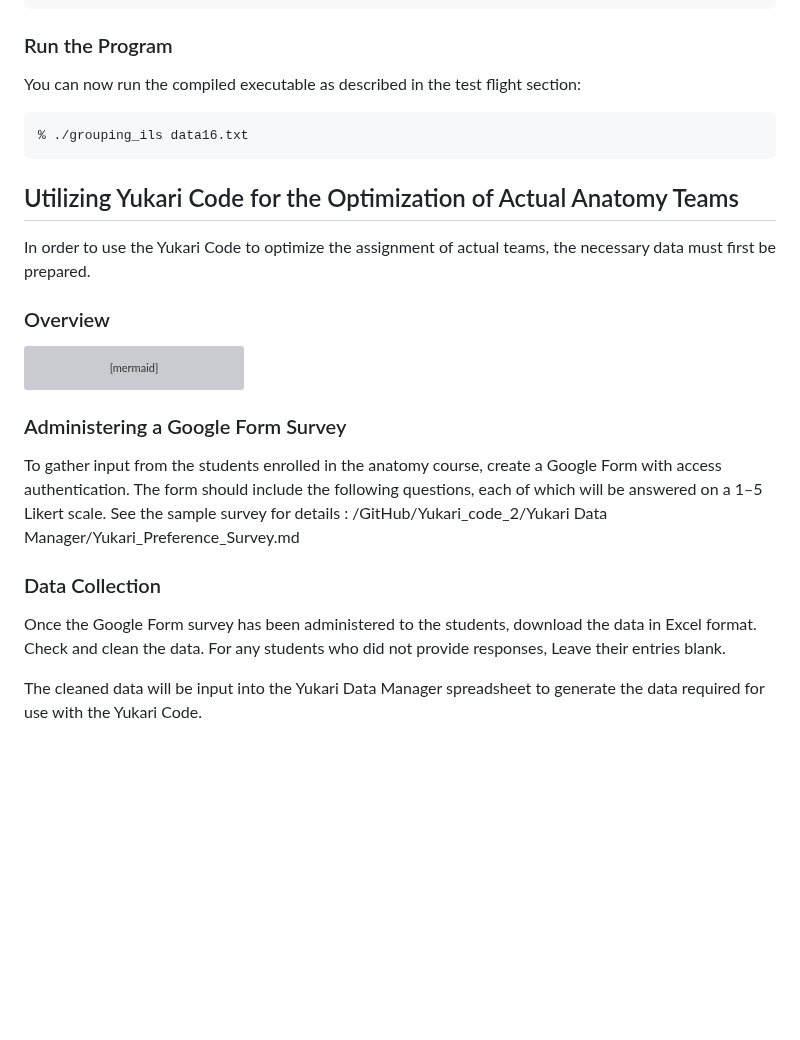
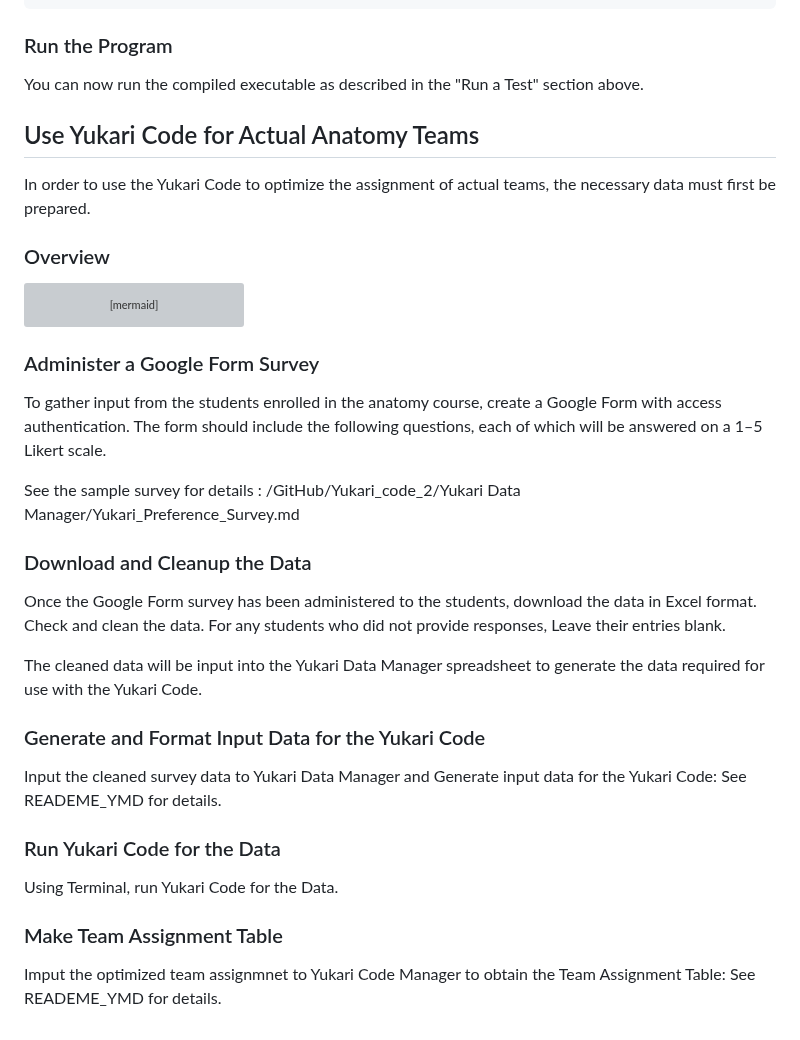
Before and after one commit to tohru-murakami/Yukari_Code_2, a Markdown page: Quick_Start_Guide.md, the part around the change. Rendered like a GitHub page; blank space fills up the shorter version; grey boxes are pictures that could not be loaded.

````diff
--- a/Quick_Start_Guide.md
+++ b/Quick_Start_Guide.md
@@ -126,14 +126,9 @@ total 680
 ```
 
 ### Run the Program
+You can now run the compiled executable as described in the "Run a Test" section above.
 
-You can now run the compiled executable as described in the test flight section:
-
-```
-% ./grouping_ils data16.txt
-```
-
-## Utilizing Yukari Code for the Optimization of Actual Anatomy Teams
+## Use Yukari Code for Actual Anatomy Teams
 In order to use the Yukari Code to optimize the assignment of actual  teams, the necessary data must first be prepared.
 
 ### Overview
@@ -149,12 +144,26 @@ flowchart TB
     G --> H["Team Assignment Table"]
 ```
 
-### Administering a Google Form Survey
+### Administer a Google Form Survey
 
-To gather input from the students enrolled in the anatomy course, create a Google Form with access authentication. The form should include the following questions, each of which will be answered on a 1–5 Likert scale. See the sample survey for details : /GitHub/Yukari_code_2/Yukari Data Manager/Yukari_Preference_Survey.md
+To gather input from the students enrolled in the anatomy course, create a Google Form with access authentication. The form should include the following questions, each of which will be answered on a 1–5 Likert scale.
 
-### Data Collection
+See the sample survey for details : /GitHub/Yukari_code_2/Yukari Data Manager/Yukari_Preference_Survey.md
+
+### Download and Cleanup the Data
 
 Once the Google Form survey has been administered to the students, download the data in Excel format. Check and clean the data. For any students who did not provide responses, Leave their entries blank.
 
 The cleaned data will be input into the Yukari Data Manager spreadsheet to generate the data required for use with the Yukari Code.
+
+### Generate and Format Input Data for the Yukari Code
+
+Input the cleaned survey data to Yukari Data Manager and Generate input data for the Yukari Code: See READEME_YMD for details.
+
+### Run Yukari Code for the Data
+
+Using Terminal, run Yukari Code for the Data.
+
+### Make Team Assignment Table
+
+Imput the optimized team assignmnet to Yukari Code Manager to obtain the Team Assignment Table: See READEME_YMD for details.
````
